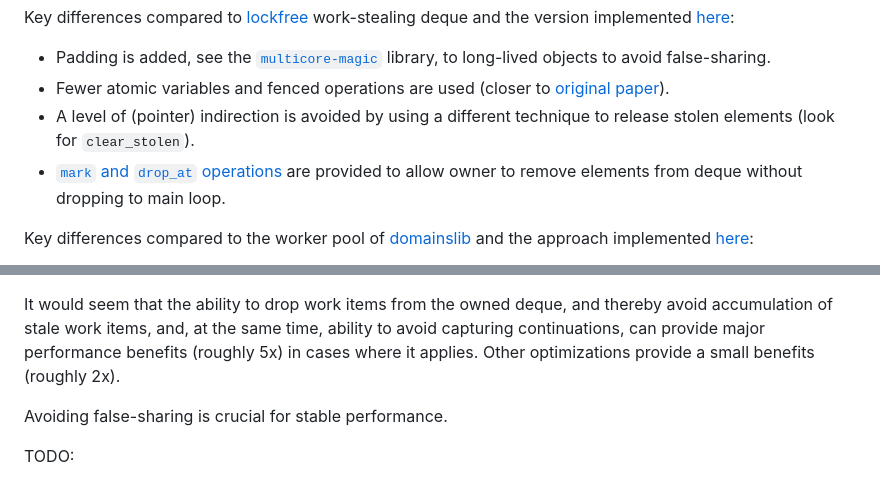
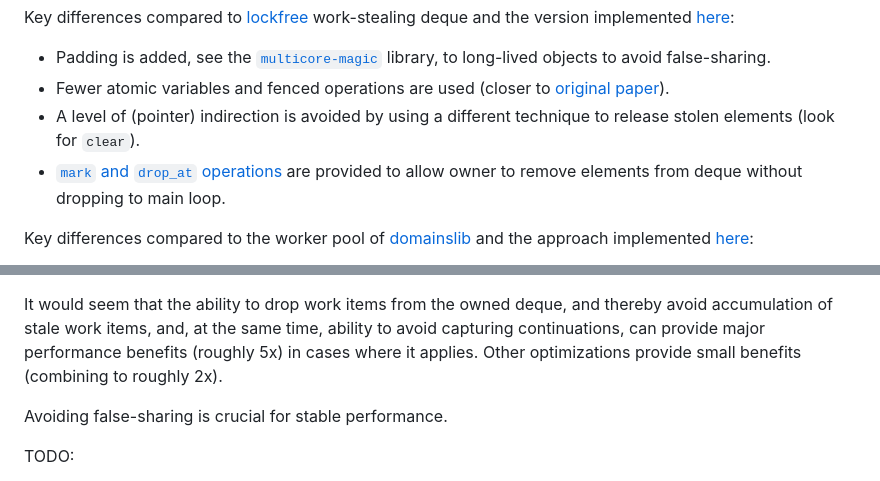
Before and after one commit to polytypic/par-ml, a Markdown page: README.md, 2 parts joined by grey strips. Rendered like a GitHub page.

Commit message:
Documentation

```diff
--- a/README.md
+++ b/README.md
@@ -17,7 +17,7 @@ the version implemented [here](src/main/DCYL.ml):
 - Fewer atomic variables and fenced operations are used (closer to
   [original paper](https://www.semanticscholar.org/paper/Dynamic-circular-work-stealing-deque-Chase-Lev/f856a996e7aec0ea6db55e9247a00a01cb695090)).
 - A level of (pointer) indirection is avoided by using a different technique to
-  release stolen elements (look for `clear_stolen`).
+  release stolen elements (look for `clear`).
 - [`mark` and `drop_at` operations](src/main/DCYL.mli) are provided to allow
   owner to remove elements from deque without dropping to main loop.
 
@@ -41,8 +41,8 @@ implemented [here](src/main/Par.ml):
 It would seem that the ability to drop work items from the owned deque, and
 thereby avoid accumulation of stale work items, and, at the same time, ability
 to avoid capturing continuations, can provide major performance benefits
-(roughly 5x) in cases where it applies. Other optimizations provide a small
-benefits (roughly 2x).
+(roughly 5x) in cases where it applies. Other optimizations provide small
+benefits (combining to roughly 2x).
 
 Avoiding false-sharing is crucial for stable performance.
 
```
